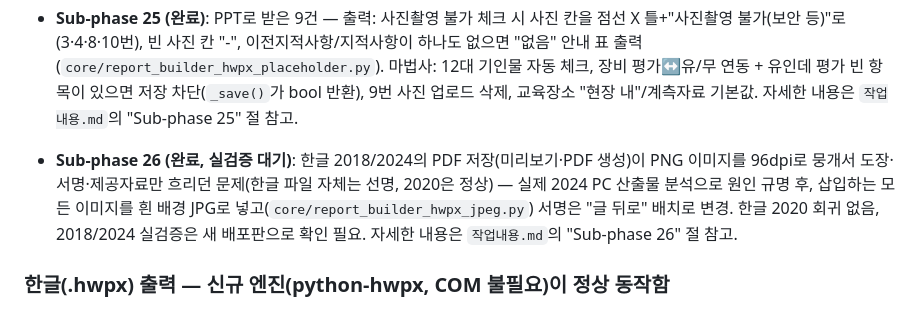
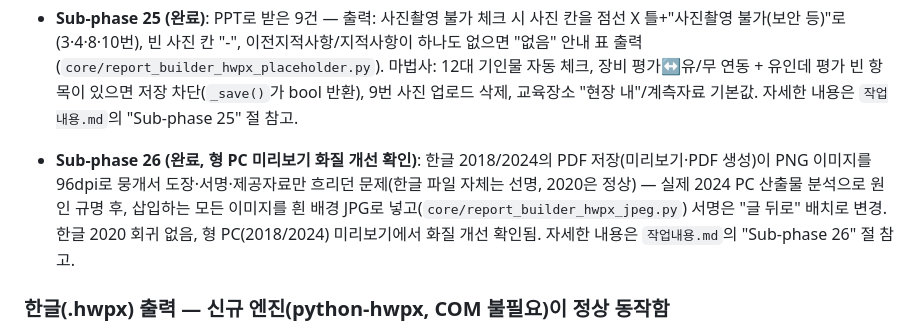
Before and after one commit to YunStoneBlack/12-1.koreafuturesafety-hwpx-version, a Markdown page: README.md, the part around the change. Drawn GitHub-style.

Commit message:
문서: Sub-phase 26 실검증 결과 반영 — 형 PC 미리보기에서 화질 개선 확인
Co-Authored-By: Claude Sonnet 5 <noreply@anthropic.com>

```diff
--- a/README.md
+++ b/README.md
@@ -266,10 +266,10 @@ PyInstaller는 `.py`가 아닌 리소스(DLL, XSD 스키마 등)는 정적 분
   연동 + 유인데 평가 빈 항목이 있으면 저장 차단(`_save()`가 bool 반환), 9번 사진 업로드 삭제, 교육장소
   "현장 내"/계측자료 기본값. 자세한 내용은 `작업내용.md`의 "Sub-phase 25" 절 참고.
 
-- **Sub-phase 26 (완료, 실검증 대기)**: 한글 2018/2024의 PDF 저장(미리보기·PDF 생성)이 PNG 이미지를 96dpi로
+- **Sub-phase 26 (완료, 형 PC 미리보기 화질 개선 확인)**: 한글 2018/2024의 PDF 저장(미리보기·PDF 생성)이 PNG 이미지를 96dpi로
   뭉개서 도장·서명·제공자료만 흐리던 문제(한글 파일 자체는 선명, 2020은 정상) — 실제 2024 PC 산출물 분석으로
   원인 규명 후, 삽입하는 모든 이미지를 흰 배경 JPG로 넣고(`core/report_builder_hwpx_jpeg.py`) 서명은 "글 뒤로"
-  배치로 변경. 한글 2020 회귀 없음, 2018/2024 실검증은 새 배포판으로 확인 필요. 자세한 내용은
+  배치로 변경. 한글 2020 회귀 없음, 형 PC(2018/2024) 미리보기에서 화질 개선 확인됨. 자세한 내용은
   `작업내용.md`의 "Sub-phase 26" 절 참고.
 
 ### 한글(.hwpx) 출력 — 신규 엔진(python-hwpx, COM 불필요)이 정상 동작함
```
Also changed, not shown: 작업내용.md (+6 -3 lines).
